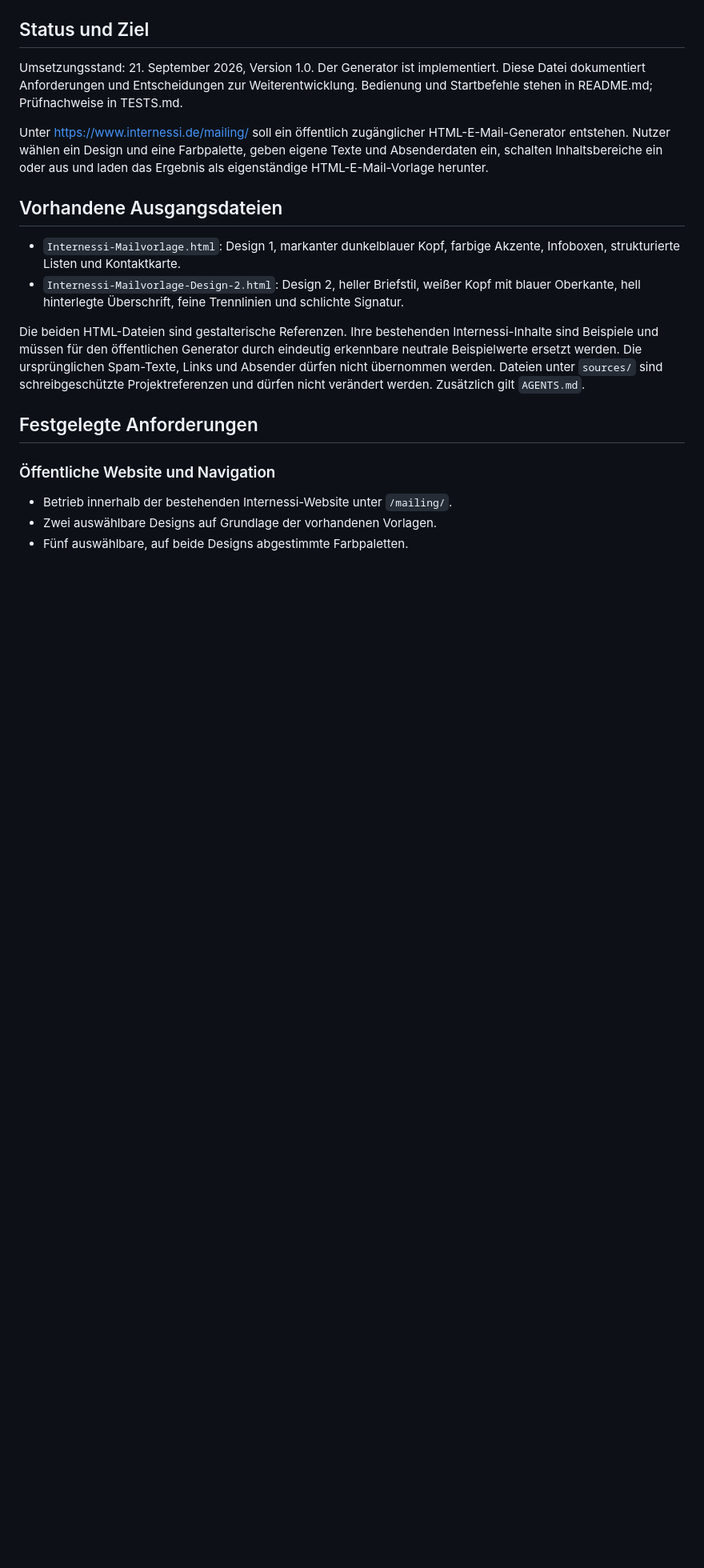
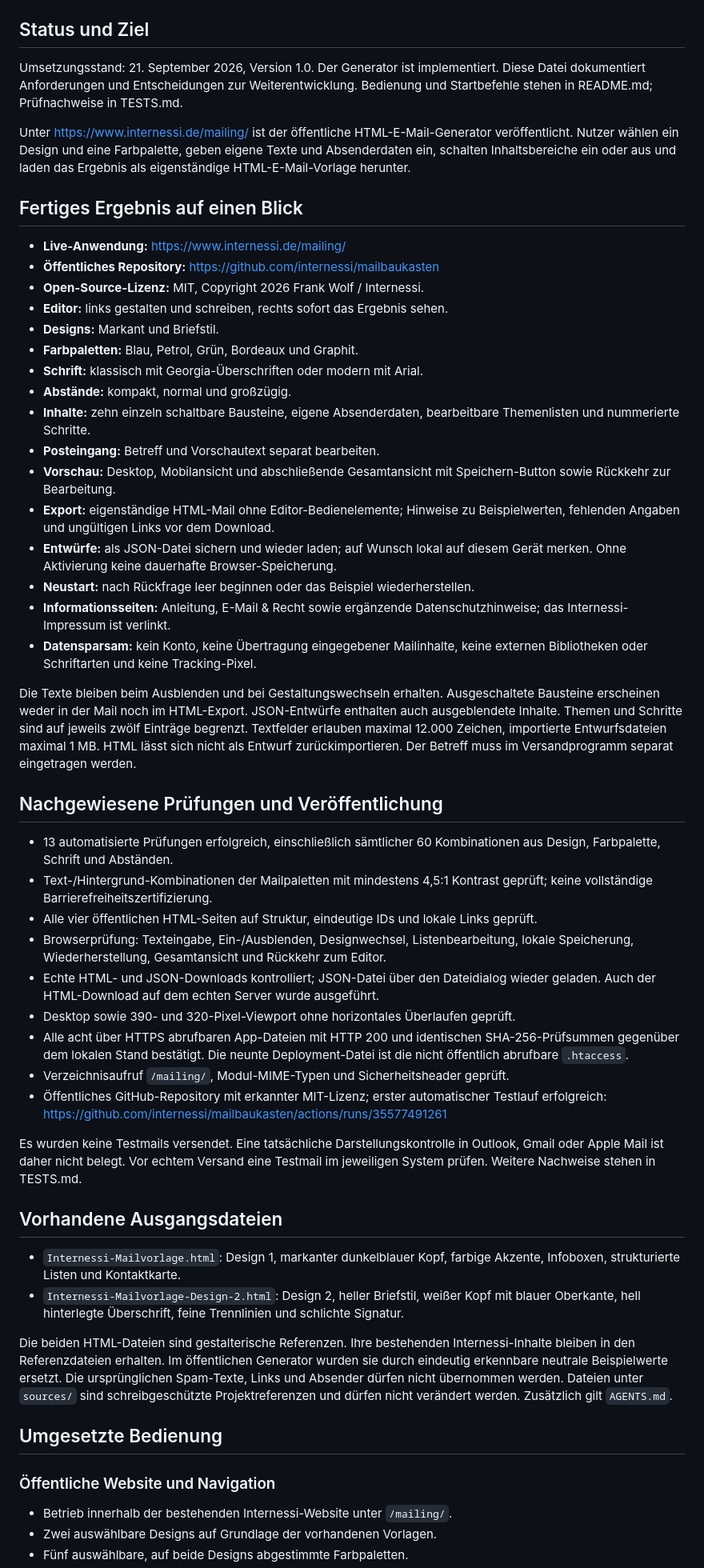
Before and after one commit to internessi/mailbaukasten, a Markdown page: PROJEKT.md, the part around one of its changes. Shown at 80% size. Rendered like a GitHub page; blank space fills up the shorter version.

Commit message:
Document completed MailBaukasten features and verified release

```diff
--- a/PROJEKT.md
+++ b/PROJEKT.md
@@ -6,10 +6,65 @@ Umsetzungsstand: 21. September 2026, Version 1.0. Der Generator ist implementier
 Diese Datei dokumentiert Anforderungen und Entscheidungen zur Weiterentwicklung.
 Bedienung und Startbefehle stehen in README.md; Prüfnachweise in TESTS.md.
 
-Unter https://www.internessi.de/mailing/ soll ein öffentlich zugänglicher
-HTML-E-Mail-Generator entstehen. Nutzer wählen ein Design und eine Farbpalette,
+Unter https://www.internessi.de/mailing/ ist der öffentliche
+HTML-E-Mail-Generator veröffentlicht. Nutzer wählen ein Design und eine Farbpalette,
 geben eigene Texte und Absenderdaten ein, schalten Inhaltsbereiche ein oder aus
 und laden das Ergebnis als eigenständige HTML-E-Mail-Vorlage herunter.
+
+## Fertiges Ergebnis auf einen Blick
+
+- **Live-Anwendung:** https://www.internessi.de/mailing/
+- **Öffentliches Repository:** https://github.com/internessi/mailbaukasten
+- **Open-Source-Lizenz:** MIT, Copyright 2026 Frank Wolf / Internessi.
+- **Editor:** links gestalten und schreiben, rechts sofort das Ergebnis sehen.
+- **Designs:** Markant und Briefstil.
+- **Farbpaletten:** Blau, Petrol, Grün, Bordeaux und Graphit.
+- **Schrift:** klassisch mit Georgia-Überschriften oder modern mit Arial.
+- **Abstände:** kompakt, normal und großzügig.
+- **Inhalte:** zehn einzeln schaltbare Bausteine, eigene Absenderdaten,
+  bearbeitbare Themenlisten und nummerierte Schritte.
+- **Posteingang:** Betreff und Vorschautext separat bearbeiten.
+- **Vorschau:** Desktop, Mobilansicht und abschließende Gesamtansicht mit
+  Speichern-Button sowie Rückkehr zur Bearbeitung.
+- **Export:** eigenständige HTML-Mail ohne Editor-Bedienelemente; Hinweise
+  zu Beispielwerten, fehlenden Angaben und ungültigen Links vor dem Download.
+- **Entwürfe:** als JSON-Datei sichern und wieder laden; auf Wunsch lokal
+  auf diesem Gerät merken. Ohne Aktivierung keine dauerhafte Browser-Speicherung.
+- **Neustart:** nach Rückfrage leer beginnen oder das Beispiel wiederherstellen.
+- **Informationsseiten:** Anleitung, E-Mail & Recht sowie ergänzende
+  Datenschutzhinweise; das Internessi-Impressum ist verlinkt.
+- **Datensparsam:** kein Konto, keine Übertragung eingegebener Mailinhalte,
+  keine externen Bibliotheken oder Schriftarten und keine Tracking-Pixel.
+
+Die Texte bleiben beim Ausblenden und bei Gestaltungswechseln erhalten.
+Ausgeschaltete Bausteine erscheinen weder in der Mail noch im HTML-Export.
+JSON-Entwürfe enthalten auch ausgeblendete Inhalte. Themen und Schritte sind
+auf jeweils zwölf Einträge begrenzt. Textfelder erlauben maximal 12.000 Zeichen,
+importierte Entwurfsdateien maximal 1 MB. HTML lässt sich nicht als Entwurf
+zurückimportieren. Der Betreff muss im Versandprogramm separat eingetragen werden.
+
+## Nachgewiesene Prüfungen und Veröffentlichung
+
+- 13 automatisierte Prüfungen erfolgreich, einschließlich sämtlicher 60
+  Kombinationen aus Design, Farbpalette, Schrift und Abständen.
+- Text-/Hintergrund-Kombinationen der Mailpaletten mit mindestens 4,5:1 Kontrast
+  geprüft; keine vollständige Barrierefreiheitszertifizierung.
+- Alle vier öffentlichen HTML-Seiten auf Struktur, eindeutige IDs und lokale Links geprüft.
+- Browserprüfung: Texteingabe, Ein-/Ausblenden, Designwechsel, Listenbearbeitung,
+  lokale Speicherung, Wiederherstellung, Gesamtansicht und Rückkehr zum Editor.
+- Echte HTML- und JSON-Downloads kontrolliert; JSON-Datei über den Dateidialog
+  wieder geladen. Auch der HTML-Download auf dem echten Server wurde ausgeführt.
+- Desktop sowie 390- und 320-Pixel-Viewport ohne horizontales Überlaufen geprüft.
+- Alle acht über HTTPS abrufbaren App-Dateien mit HTTP 200 und identischen
+  SHA-256-Prüfsummen gegenüber dem lokalen Stand bestätigt. Die neunte
+  Deployment-Datei ist die nicht öffentlich abrufbare `.htaccess`.
+- Verzeichnisaufruf `/mailing/`, Modul-MIME-Typen und Sicherheitsheader geprüft.
+- Öffentliches GitHub-Repository mit erkannter MIT-Lizenz; erster automatischer
+  Testlauf erfolgreich: https://github.com/internessi/mailbaukasten/actions/runs/35577491261
+
+Es wurden keine Testmails versendet. Eine tatsächliche Darstellungskontrolle in
+Outlook, Gmail oder Apple Mail ist daher nicht belegt. Vor echtem Versand eine
+Testmail im jeweiligen System prüfen. Weitere Nachweise stehen in TESTS.md.
 
 ## Vorhandene Ausgangsdateien
 
@@ -20,13 +75,13 @@ und laden das Ergebnis als eigenständige HTML-E-Mail-Vorlage herunter.
   feine Trennlinien und schlichte Signatur.
 
 Die beiden HTML-Dateien sind gestalterische Referenzen. Ihre bestehenden
-Internessi-Inhalte sind Beispiele und müssen für den öffentlichen Generator
-durch eindeutig erkennbare neutrale Beispielwerte ersetzt werden.
+Internessi-Inhalte bleiben in den Referenzdateien erhalten. Im öffentlichen
+Generator wurden sie durch eindeutig erkennbare neutrale Beispielwerte ersetzt.
 Die ursprünglichen Spam-Texte, Links und Absender dürfen nicht übernommen werden.
 Dateien unter `sources/` sind schreibgeschützte Projektreferenzen und dürfen
 nicht verändert werden. Zusätzlich gilt `AGENTS.md`.
 
-## Festgelegte Anforderungen
+## Umgesetzte Bedienung
 
 ### Öffentliche Website und Navigation
 
```
Also changed, not shown: other parts of PROJEKT.md (+59 -21 lines).
